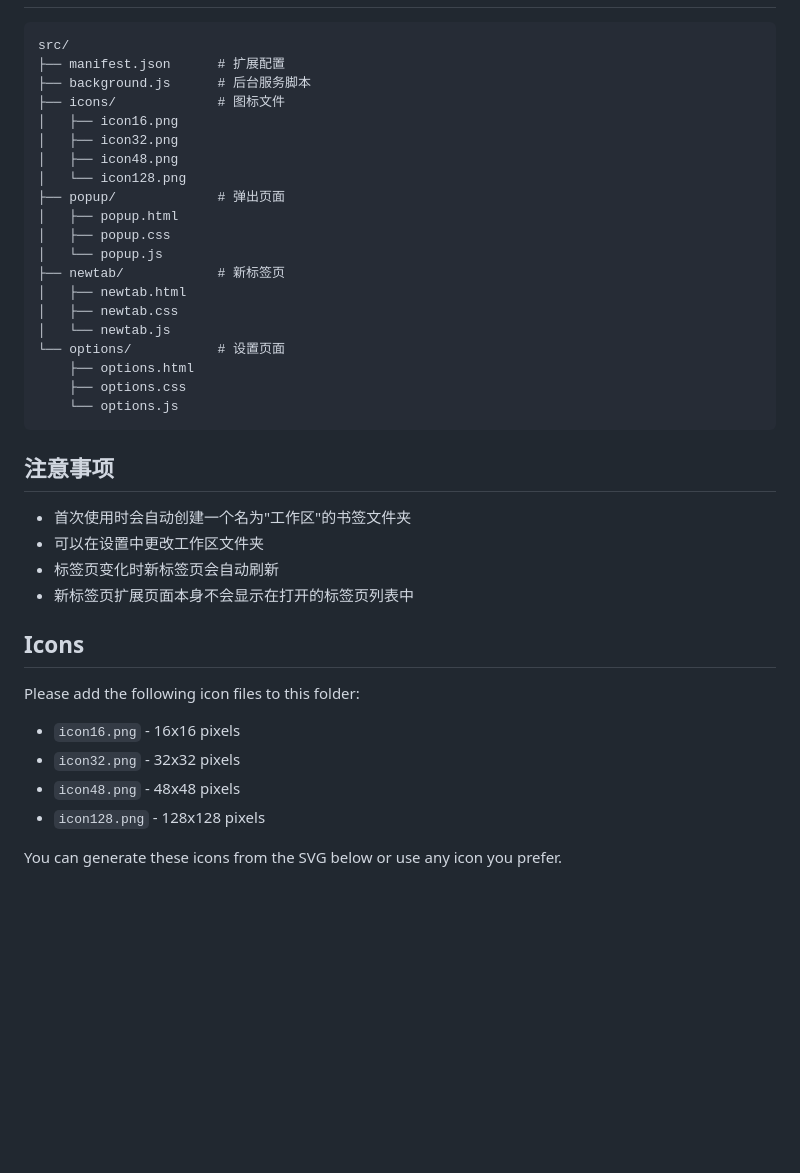
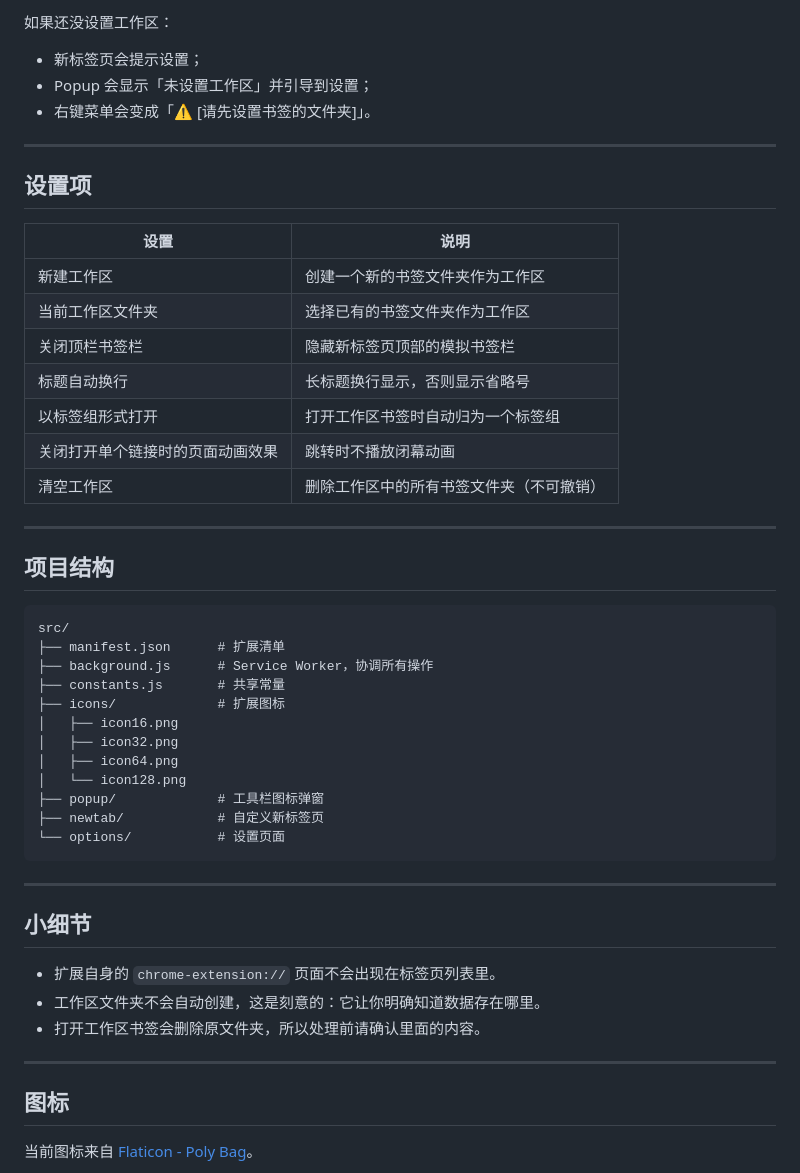
Before and after one commit to xavierskip/Dusty-Drawer, a Markdown page: README.md, the part around one of its changes. Drawn GitHub-style; blank space fills up the shorter version.

````diff
--- a/README.md
+++ b/README.md
@@ -51,42 +77,53 @@
+如果还没设置工作区：
+
+- 新标签页会提示设置；
+- Popup 会显示「未设置工作区」并引导到设置；
+- 右键菜单会变成「⚠ [请先设置书签的文件夹]」。
+
+---
+
+## 设置项
+
+| 设置 | 说明 |
+|------|------|
+| 新建工作区 | 创建一个新的书签文件夹作为工作区 |
+| 当前工作区文件夹 | 选择已有的书签文件夹作为工作区 |
+| 关闭顶栏书签栏 | 隐藏新标签页顶部的模拟书签栏 |
+| 标题自动换行 | 长标题换行显示，否则显示省略号 |
+| 以标签组形式打开 | 打开工作区书签时自动归为一个标签组 |
+| 关闭打开单个链接时的页面动画效果 | 跳转时不播放闭幕动画 |
+| 清空工作区 | 删除工作区中的所有书签文件夹（不可撤销） |
+
+---
+
+## 项目结构
 
 ```
 src/
-├── manifest.json      # 扩展配置
-├── background.js      # 后台服务脚本
-├── icons/             # 图标文件
+├── manifest.json      # 扩展清单
+├── background.js      # Service Worker，协调所有操作
+├── constants.js       # 共享常量
+├── icons/             # 扩展图标
 │   ├── icon16.png
 │   ├── icon32.png
-│   ├── icon48.png
+│   ├── icon64.png
 │   └── icon128.png
-├── popup/             # 弹出页面
-│   ├── popup.html
-│   ├── popup.css
-│   └── popup.js
-├── newtab/            # 新标签页
-│   ├── newtab.html
-│   ├── newtab.css
-│   └── newtab.js
+├── popup/             # 工具栏图标弹窗
+├── newtab/            # 自定义新标签页
 └── options/           # 设置页面
-    ├── options.html
-    ├── options.css
-    └── options.js
 ```
 
-## 注意事项
+---
 
-- 首次使用时会自动创建一个名为"工作区"的书签文件夹
-- 可以在设置中更改工作区文件夹
-- 标签页变化时新标签页会自动刷新
-- 新标签页扩展页面本身不会显示在打开的标签页列表中
+## 小细节
 
-## Icons
+- 扩展自身的 `chrome-extension://` 页面不会出现在标签页列表里。
+- 工作区文件夹不会自动创建，这是刻意的：它让你明确知道数据存在哪里。
+- 打开工作区书签会删除原文件夹，所以处理前请确认里面的内容。
 
-Please add the following icon files to this folder:
+---
 
-- `icon16.png` - 16x16 pixels
-- `icon32.png` - 32x32 pixels
-- `icon48.png` - 48x48 pixels
-- `icon128.png` - 128x128 pixels
+## 图标
 
-You can generate these icons from the SVG below or use any icon you prefer.
+当前图标来自 [Flaticon - Poly Bag](https://www.flaticon.com/free-icon/poly-bag_11634280)。
 
````
Also changed, not shown: other parts of README.md (+64 -56 lines).
